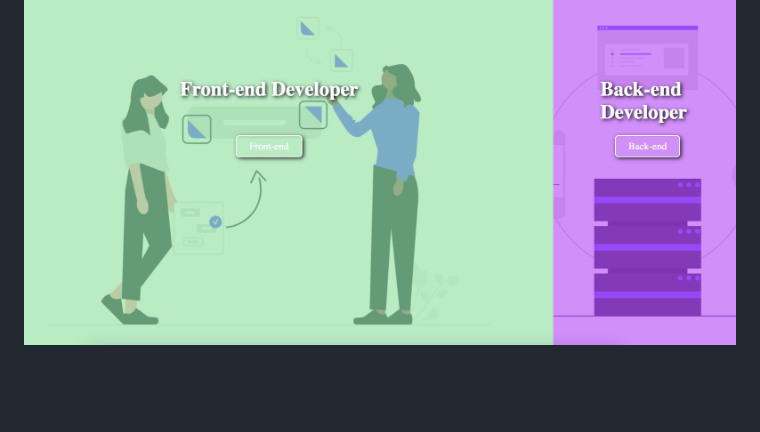
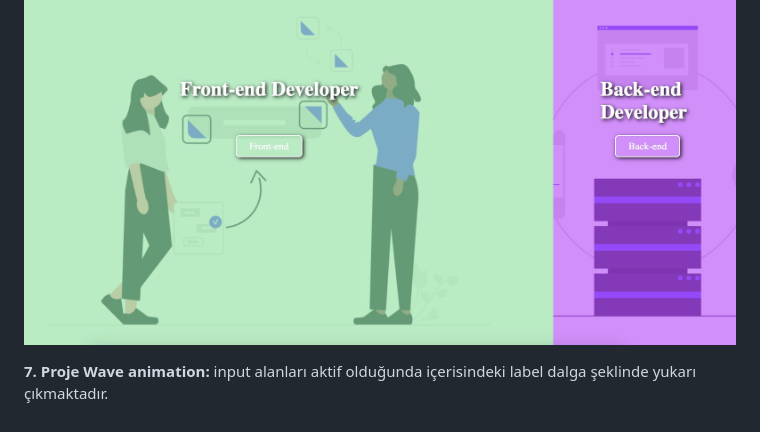
Before and after one commit to btabur/js-Projects-50, a Markdown page: README.md, the part around the change. GitHub-like rendering; blank space fills up the shorter version.

Commit message:
finished wave animation project

```diff
--- a/README.md
+++ b/README.md
@@ -25,3 +25,5 @@
 **6. Proje Split landing screen:** hover efekti ile üzerine gelinen kısım büyürken diğer kısım küçülür.
 
 ![](./split-landing-page/split-screen.jpg)
+
+**7. Proje Wave animation:**  input alanları aktif olduğunda içerisindeki label  dalga şeklinde yukarı çıkmaktadır.
```
Also changed, not shown: wave-animation/wave-animation.jpg (added), 3 other files.
